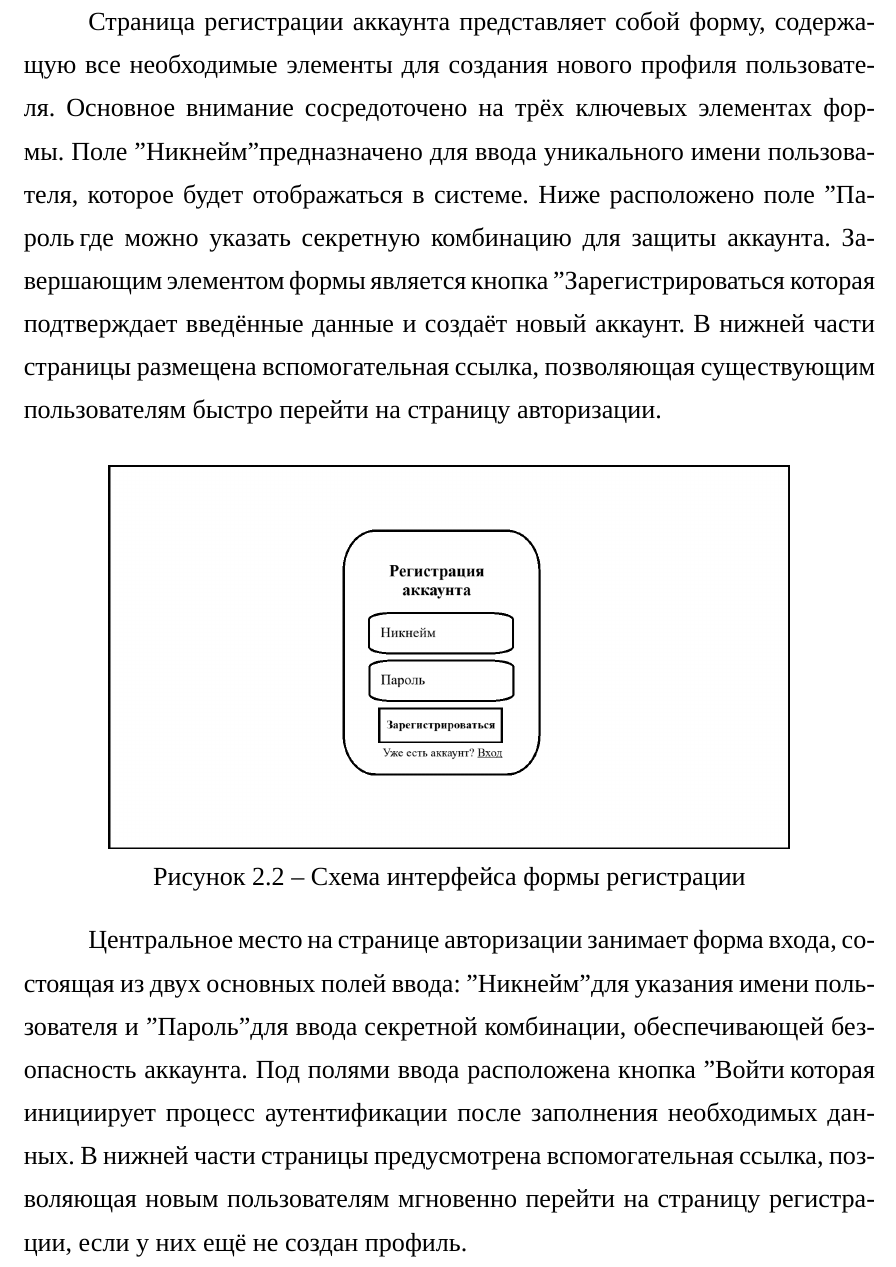
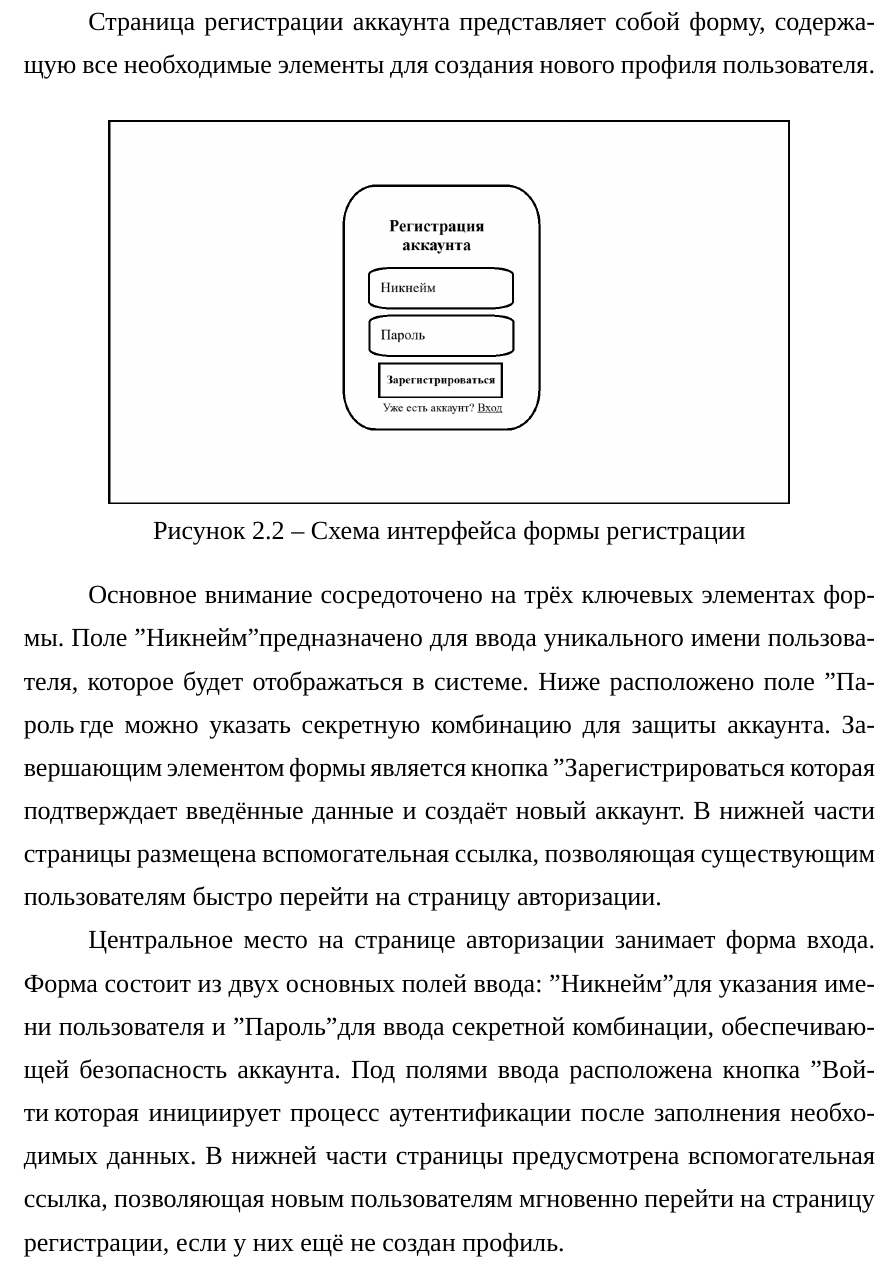
Before and after one commit to Intelligent-95/DOC_diplom, a LaTeX document (Practice/Practice_doc/main.tex, which reads Practice/Practice_doc/ТехЗадание.tex): part of page 13 of 27, cut so that both start at the same text. Compiled offline with XeLaTeX; a missing font is replaced by an installed copy or a similar font.

```diff
--- a/Practice/Practice_doc/ТехЗадание.tex
+++ b/Practice/Practice_doc/ТехЗадание.tex
@@ -135,4 +131,3 @@
 	\label{fig:ui-main}
 \end{figure}
 
-Страница регистрации аккаунта представляет собой форму, содержащую все необходимые элементы для создания нового профиля пользователя. Основное внимание сосредоточено на трёх ключевых элементах формы. Поле "Никнейм" предназначено для ввода уникального имени пользователя, которое будет отображаться в системе. Ниже расположено поле "Пароль", где можно указать секретную комбинацию для защиты аккаунта. Завершающим элементом формы является кнопка "Зарегистрироваться", которая подтверждает введённые данные и создаёт новый аккаунт. В нижней части страницы размещена вспомогательная ссылка, позволяющая существующим пользователям быстро перейти на страницу авторизации.
@@ -139,3 +140,4 @@
+Страница регистрации аккаунта представляет собой форму, содержащую все необходимые элементы для создания нового профиля пользователя.
 
 \begin{figure}[ht]
 	\centering
@@ -144,7 +146,9 @@
 	\label{fig:ui-reg}
 \end{figure}
 
-Центральное место на странице авторизации занимает форма входа, состоящая из двух основных полей ввода: "Никнейм" для указания имени пользователя и "Пароль" для ввода секретной комбинации, обеспечивающей безопасность аккаунта. Под полями ввода расположена кнопка "Войти", которая инициирует процесс аутентификации после заполнения необходимых данных. В нижней части страницы предусмотрена вспомогательная ссылка, позволяющая новым пользователям мгновенно перейти на страницу регистрации, если у них ещё не создан профиль.
+Основное внимание сосредоточено на трёх ключевых элементах формы. Поле "Никнейм" предназначено для ввода уникального имени пользователя, которое будет отображаться в системе. Ниже расположено поле "Пароль", где можно указать секретную комбинацию для защиты аккаунта. Завершающим элементом формы является кнопка "Зарегистрироваться", которая подтверждает введённые данные и создаёт новый аккаунт. В нижней части страницы размещена вспомогательная ссылка, позволяющая существующим пользователям быстро перейти на страницу авторизации.
+
+Центральное место на странице авторизации занимает форма входа. Форма состоит из двух основных полей ввода: "Никнейм" для указания имени пользователя и "Пароль" для ввода секретной комбинации, обеспечивающей безопасность аккаунта. Под полями ввода расположена кнопка "Войти", которая инициирует процесс аутентификации после заполнения необходимых данных. В нижней части страницы предусмотрена вспомогательная ссылка, позволяющая новым пользователям мгновенно перейти на страницу регистрации, если у них ещё не создан профиль.
 
 \begin{figure}[ht]
 	\centering
```
Also changed, not shown: Practice/Practice_doc/ТехЗадание.tex (12 more changed lines), 1 other file.
